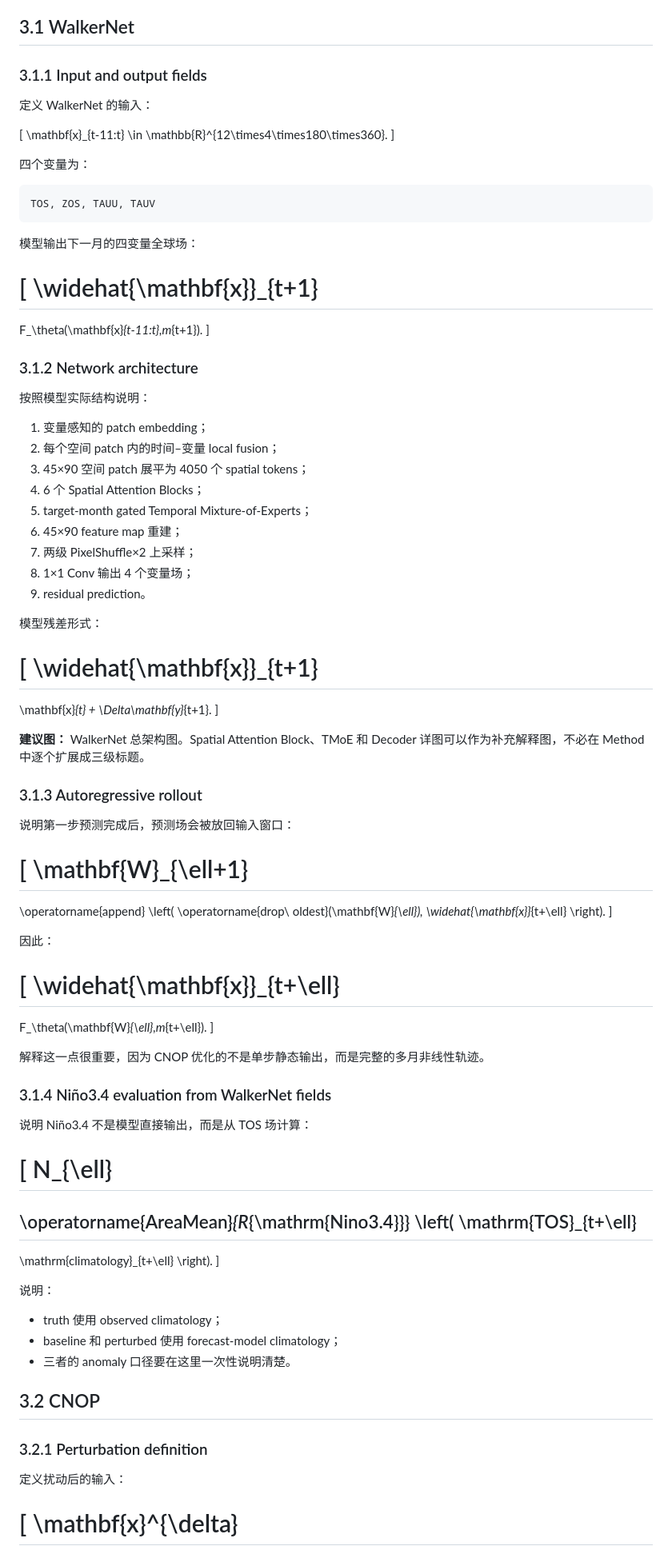
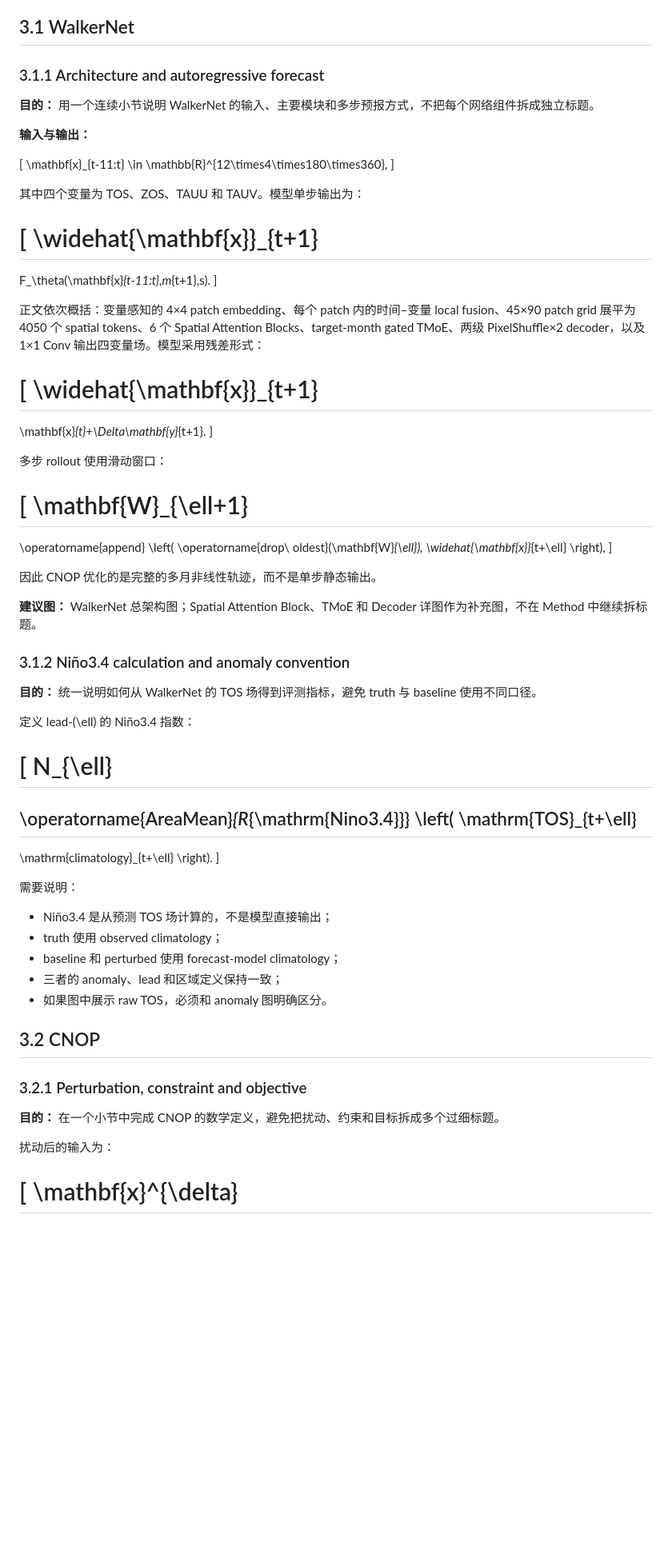
Before and after one commit to TTAWDTT/WalkerNet, a Markdown page: paper/WalkerNet_CNOP_workshop_overleaf_2026-08-21/paper_outline_cnop_enso_v3.md, the part around one of its changes. Shown at 80% size. Drawn GitHub-style; blank space fills up the shorter version.

````diff
--- a/paper/WalkerNet_CNOP_workshop_overleaf_2026-08-21/paper_outline_cnop_enso_v3.md
+++ b/paper/WalkerNet_CNOP_workshop_overleaf_2026-08-21/paper_outline_cnop_enso_v3.md
@@ -182,59 +182,35 @@ Method 只分成两部分：
 
 ## 3.1 WalkerNet
 
-### 3.1.1 Input and output fields
+### 3.1.1 Architecture and autoregressive forecast
 
-定义 WalkerNet 的输入：
+**目的：** 用一个连续小节说明 WalkerNet 的输入、主要模块和多步预报方式，不把每个网络组件拆成独立标题。
+
+**输入与输出：**
 
 \[
 \mathbf{x}_{t-11:t}
 \in
-\mathbb{R}^{12\times4\times180\times360}.
+\mathbb{R}^{12\times4\times180\times360},
 \]
 
-四个变量为：
-
-```text
-TOS, ZOS, TAUU, TAUV
-```
-
-模型输出下一月的四变量全球场：
+其中四个变量为 TOS、ZOS、TAUU 和 TAUV。模型单步输出为：
 
 \[
 \widehat{\mathbf{x}}_{t+1}
 =
-F_\theta(\mathbf{x}_{t-11:t},m_{t+1}).
+F_\theta(\mathbf{x}_{t-11:t},m_{t+1},s).
 \]
 
-### 3.1.2 Network architecture
-
-按照模型实际结构说明：
-
-1. 变量感知的 patch embedding；
-2. 每个空间 patch 内的时间–变量 local fusion；
-3. 45×90 空间 patch 展平为 4050 个 spatial tokens；
-4. 6 个 Spatial Attention Blocks；
-5. target-month gated Temporal Mixture-of-Experts；
-6. 45×90 feature map 重建；
-7. 两级 PixelShuffle×2 上采样；
-8. 1×1 Conv 输出 4 个变量场；
-9. residual prediction。
-
-模型残差形式：
+正文依次概括：变量感知的 4×4 patch embedding、每个 patch 内的时间–变量 local fusion、45×90 patch grid 展平为 4050 个 spatial tokens、6 个 Spatial Attention Blocks、target-month gated TMoE、两级 PixelShuffle×2 decoder，以及 1×1 Conv 输出四变量场。模型采用残差形式：
 
 \[
 \widehat{\mathbf{x}}_{t+1}
 =
-\mathbf{x}_{t}
-+
-\Delta\mathbf{y}_{t+1}.
+\mathbf{x}_{t}+\Delta\mathbf{y}_{t+1}.
 \]
 
-**建议图：** WalkerNet 总架构图。Spatial Attention Block、TMoE 和 Decoder 详图可以作为补充解释图，不必在 Method 中逐个扩展成三级标题。
-
-### 3.1.3 Autoregressive rollout
-
-说明第一步预测完成后，预测场会被放回输入窗口：
+多步 rollout 使用滑动窗口：
 
 \[
 \mathbf{W}_{\ell+1}
@@ -243,22 +219,18 @@ F_\theta(\mathbf{x}_{t-11:t},m_{t+1}).
 \left(
 \operatorname{drop\ oldest}(\mathbf{W}_{\ell}),
 \widehat{\mathbf{x}}_{t+\ell}
-\right).
+\right),
 \]
 
-因此：
+因此 CNOP 优化的是完整的多月非线性轨迹，而不是单步静态输出。
 
-\[
-\widehat{\mathbf{x}}_{t+\ell}
-=
-F_\theta(\mathbf{W}_{\ell},m_{t+\ell}).
-\]
+**建议图：** WalkerNet 总架构图；Spatial Attention Block、TMoE 和 Decoder 详图作为补充图，不在 Method 中继续拆标题。
 
-解释这一点很重要，因为 CNOP 优化的不是单步静态输出，而是完整的多月非线性轨迹。
+### 3.1.2 Niño3.4 calculation and anomaly convention
 
-### 3.1.4 Niño3.4 evaluation from WalkerNet fields
+**目的：** 统一说明如何从 WalkerNet 的 TOS 场得到评测指标，避免 truth 与 baseline 使用不同口径。
 
-说明 Niño3.4 不是模型直接输出，而是从 TOS 场计算：
+定义 lead-\(\ell\) 的 Niño3.4 指数：
 
 \[
 N_{\ell}
@@ -271,17 +243,21 @@ N_{\ell}
 \right).
 \]
 
-说明：
+需要说明：
 
+- Niño3.4 是从预测 TOS 场计算的，不是模型直接输出；
 - truth 使用 observed climatology；
 - baseline 和 perturbed 使用 forecast-model climatology；
-- 三者的 anomaly 口径要在这里一次性说明清楚。
+- 三者的 anomaly、lead 和区域定义保持一致；
+- 如果图中展示 raw TOS，必须和 anomaly 图明确区分。
 
 ## 3.2 CNOP
 
-### 3.2.1 Perturbation definition
+### 3.2.1 Perturbation, constraint and objective
 
-定义扰动后的输入：
+**目的：** 在一个小节中完成 CNOP 的数学定义，避免把扰动、约束和目标拆成多个过细标题。
+
+扰动后的输入为：
 
 \[
 \mathbf{x}^{\delta}
````
Also changed, not shown: other parts of paper/WalkerNet_CNOP_workshop_overleaf_2026-08-21/paper_outline_cnop_enso_v3.md (+37 -73 lines).
